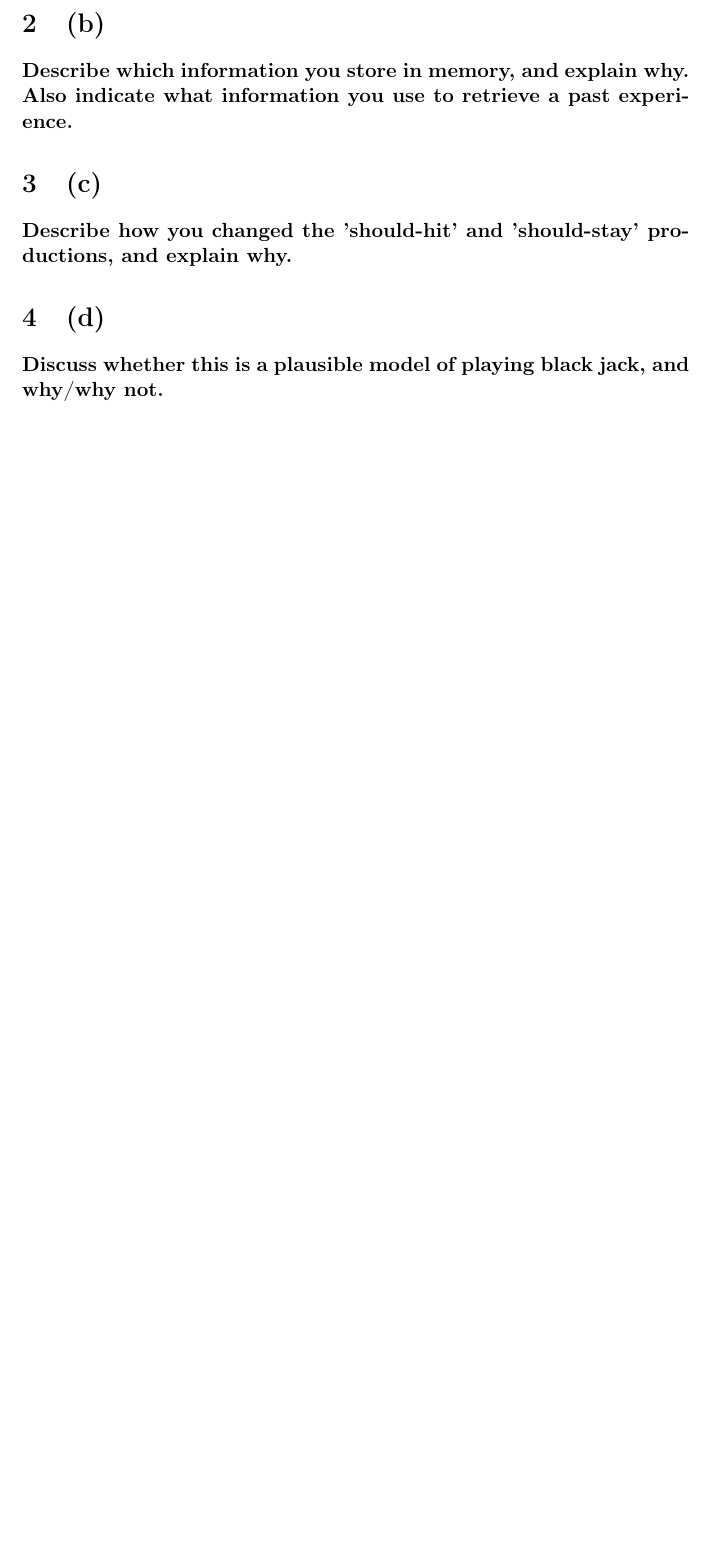
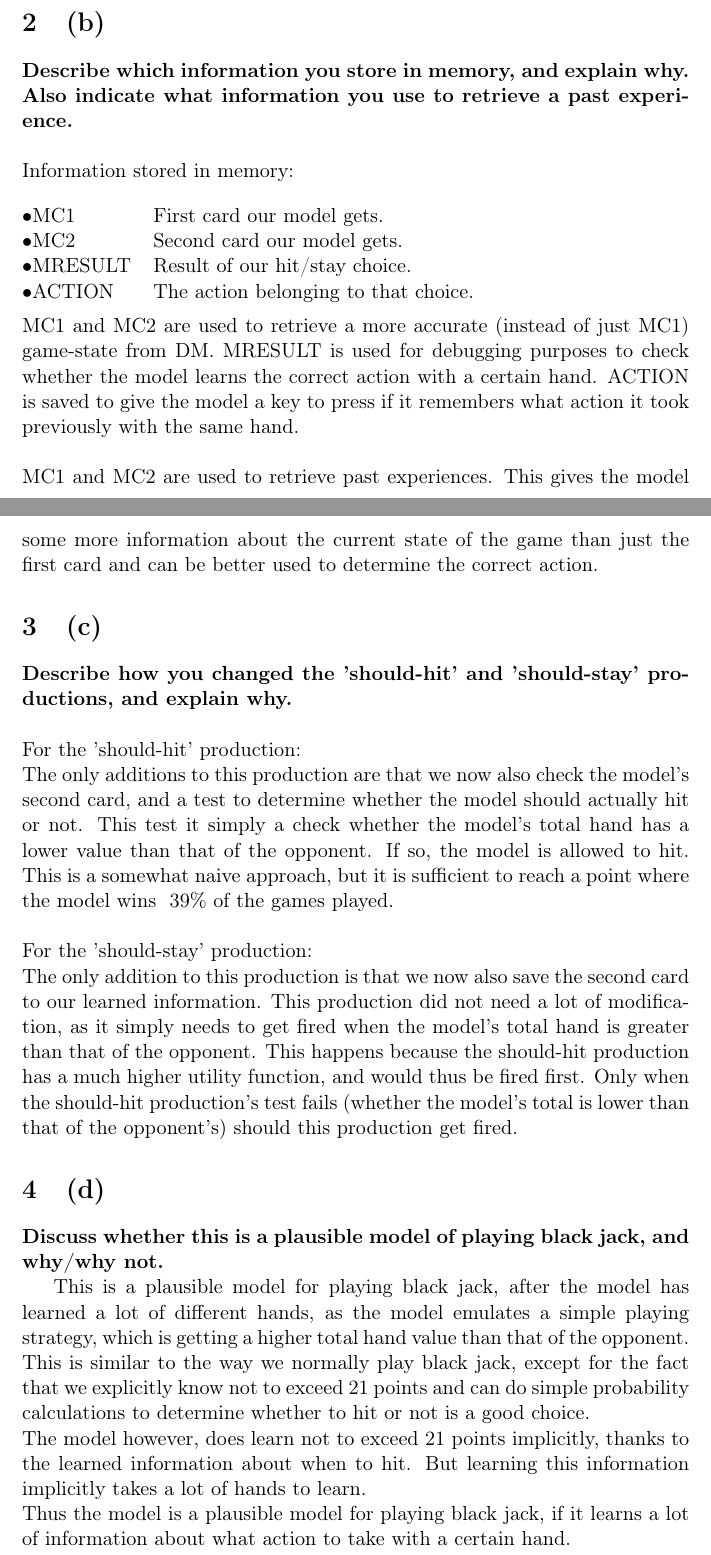
Before and after one commit to Rboin/architectures_of_intelligence, a LaTeX document (black_jack/report.tex): part of page 2 of 2 before the commit and two parts of pages 2 and 3 of 3 after it, the two joined at a grey line, cut so that both start at the same text, the shorter picture padded with empty space. Compiled offline with pdfLaTeX.

Commit message:
Added report

```diff
--- a/black_jack/report.tex
+++ b/black_jack/report.tex
@@ -2,7 +2,7 @@
 \usepackage[utf8]{inputenc}
 \usepackage[english]{babel}
 \usepackage[T1]{fontenc}
-
+\usepackage{graphicx}
 \usepackage{enumerate}
 
 \title{Architectures of Intelligence \\ Homework 4}
@@ -30,8 +37,45 @@
+Information stored in memory:\\~\\
+\begin{tabular}{@{$\bullet$}ll}
+MC1 & First card our model gets.\\
+MC2 & Second card our model gets.\\
+MRESULT & Result of our hit/stay choice.\\
+ACTION & The action belonging to that choice.\\
+\end{tabular}
+\\~\\
+MC1 and MC2 are used to retrieve a more accurate (instead of just MC1)
+game-state from DM.  MRESULT is used for debugging purposes to check
+whether the model learns the correct action with a certain hand.
+ACTION is saved to give the model a key to press if it remembers what
+action it took previously with the same hand.
+\\~\\
+MC1 and MC2 are used to retrieve past experiences. This gives the
+model some more information about the current state of the game than
+just the first card and can be better used to determine the correct
+action.
 \section{(c)}
 \label{sec:c}
 
 \textbf{Describe how you changed the 'should-hit' and 'should-stay'
   productions, and explain why.}
+\\~\\
+For the 'should-hit' production: \\
+The only additions to this production are that we now also check the
+model's second card, and a test to determine whether the model should
+actually hit or not. This test it simply a check whether the model's
+total hand has a lower value than that of the opponent. If so, the
+model is allowed to hit. This is a somewhat naive approach, but it is
+sufficient to reach a point where the model wins ~39\% of the games
+played.
+\\~\\
+For the 'should-stay' production: \\
+The only addition to this production is that we now also save the
+second card to our learned information.  This production did not need
+a lot of modification, as it simply needs to get fired when the
+model's total hand is greater than that of the opponent. This happens
+because the should-hit production has a much higher utility function,
+and would thus be fired first. Only when the should-hit production's
+test fails (whether the model's total is lower than that of the
+opponent's) should this production get fired.
 
 \section{(d)}
 \label{sec:d}
@@ -39,4 +83,19 @@
 \textbf{Discuss whether this is a plausible model of playing black
   jack, and why/why not.}
 
+This is a plausible model for playing black jack, after the model has
+learned a lot of different hands, as the model emulates a simple
+playing strategy, which is getting a higher total hand value
+than that of the opponent.\\
+This is similar to the way we normally play black jack, except for the
+fact that we explicitly know not to exceed 21 points and can do simple
+probability calculations to determine whether to hit or not is a good
+choice.\\
+The model however, does learn not to exceed 21 points implicitly,
+thanks to the learned information about when to hit. But learning this
+information implicitly takes a lot of hands to learn. \\
+Thus the model is a plausible model for playing black jack, if it
+learns a lot of information about what action to take with a certain
+hand.
+
 \end{document}
```
Also changed, not shown: black_jack/learning-graph.png (added), black_jack/report.pdf (added), black_jack/report.tex (9 more changed lines).
